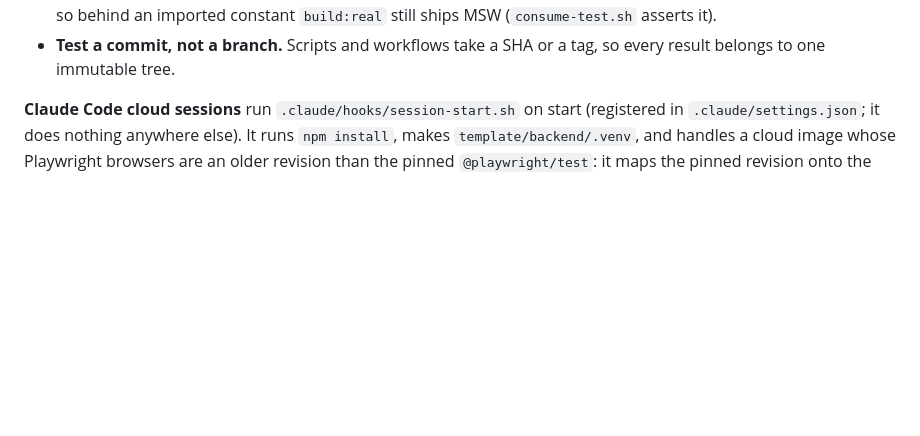
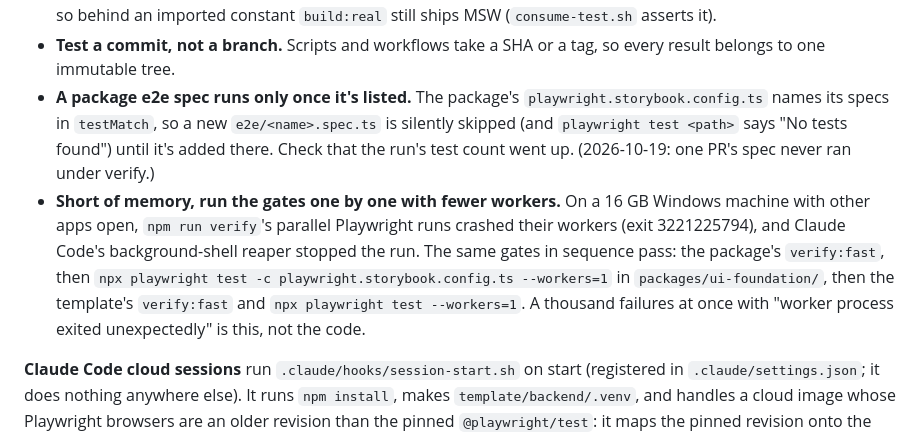
Before and after one commit to Tristan2828/ui-foundation, a Markdown page: docs/ARCHITECTURE.md, the part around the change. Rendered like a GitHub page; blank space fills up the shorter version.

Commit message:
Docs: two verification rules learned while shipping #152–#161 (#173)
* Docs: two verification rules learned this session

A package e2e spec runs only once it's in testMatch; short of memory,
run the gates one by one with --workers=1. DEFERRED gains a row for a
low-memory verify mode.

Co-Authored-By: Claude Opus 5.5 <noreply@anthropic.com>

* Docs: keep the deferred table contiguous after merging main

Co-Authored-By: Claude Opus 5.5 <noreply@anthropic.com>
Claude-Session: https://claude.ai/code/session_01LWdqBgDfJgD4oMWE4sW8sX

---------

Co-authored-by: Claude Opus 5.5 <noreply@anthropic.com>

```diff
--- a/docs/ARCHITECTURE.md
+++ b/docs/ARCHITECTURE.md
@@ -231,6 +231,20 @@ Rules learned the hard way (each cost a phase to find):
   constant `build:real` still ships MSW (`consume-test.sh` asserts it).
 - **Test a commit, not a branch.** Scripts and workflows take a SHA or a
   tag, so every result belongs to one immutable tree.
+- **A package e2e spec runs only once it's listed.** The package's
+  `playwright.storybook.config.ts` names its specs in `testMatch`, so a new
+  `e2e/<name>.spec.ts` is silently skipped (and `playwright test <path>`
+  says "No tests found") until it's added there. Check that the run's test
+  count went up. (2026-10-19: one PR's spec never ran under verify.)
+- **Short of memory, run the gates one by one with fewer workers.** On a
+  16 GB Windows machine with other apps open, `npm run verify`'s parallel
+  Playwright runs crashed their workers (exit 3221225794), and Claude
+  Code's background-shell reaper stopped the run. The same gates in
+  sequence pass: the package's `verify:fast`, then `npx playwright test -c
+  playwright.storybook.config.ts --workers=1` in `packages/ui-foundation/`,
+  then the template's `verify:fast` and `npx playwright test --workers=1`.
+  A thousand failures at once with "worker process exited unexpectedly"
+  is this, not the code.
 
 **Claude Code cloud sessions** run `.claude/hooks/session-start.sh` on
 start (registered in `.claude/settings.json`; it does nothing anywhere
```
Also changed, not shown: docs/DEFERRED.md (+1 -0 lines).
